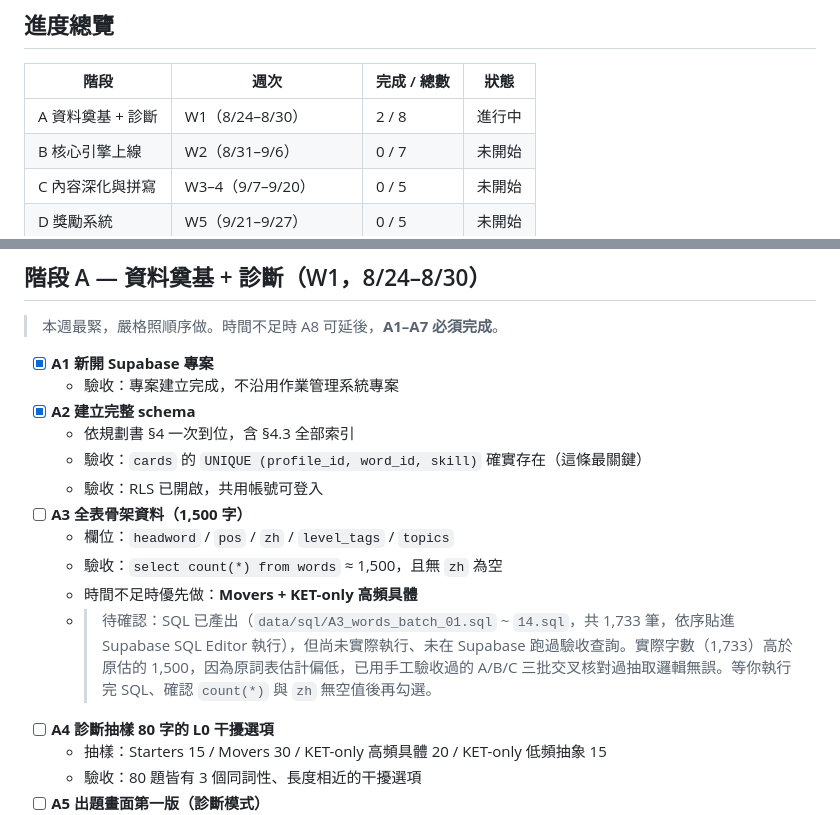
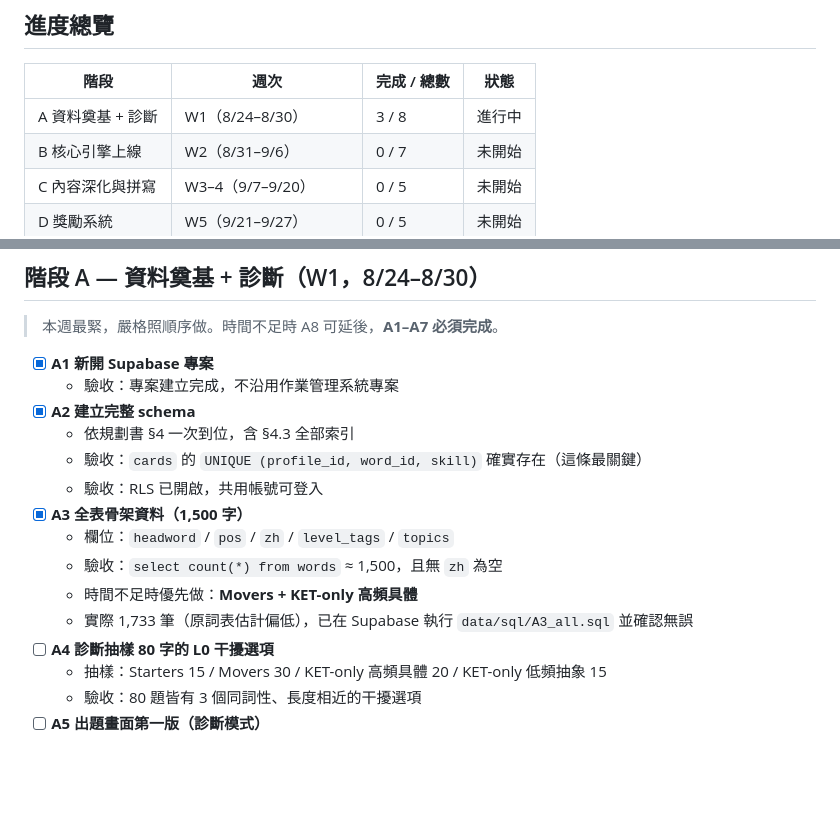
Before and after one commit to SallyFeng1223/ket-vocab-app, a Markdown page: PROGRESS.md, 2 parts joined by grey strips. Rendered like a GitHub page; blank space fills up the shorter version.

Commit message:
A3: 已在 Supabase 執行驗收通過，勾選完成

```diff
--- a/PROGRESS.md
+++ b/PROGRESS.md
@@ -20,7 +20,7 @@
 
 | 階段 | 週次 | 完成 / 總數 | 狀態 |
 |---|---|---|---|
-| A 資料奠基 + 診斷 | W1（8/24–8/30） | 2 / 8 | 進行中 |
+| A 資料奠基 + 診斷 | W1（8/24–8/30） | 3 / 8 | 進行中 |
 | B 核心引擎上線 | W2（8/31–9/6） | 0 / 7 | 未開始 |
 | C 內容深化與拼寫 | W3–4（9/7–9/20） | 0 / 5 | 未開始 |
 | D 獎勵系統 | W5（9/21–9/27） | 0 / 5 | 未開始 |
@@ -39,11 +39,11 @@
   - 依規劃書 §4 一次到位，含 §4.3 全部索引
   - 驗收：`cards` 的 `UNIQUE (profile_id, word_id, skill)` 確實存在（這條最關鍵）
   - 驗收：RLS 已開啟，共用帳號可登入
-- [ ] **A3 全表骨架資料（1,500 字）**
+- [x] **A3 全表骨架資料（1,500 字）**
   - 欄位：`headword` / `pos` / `zh` / `level_tags` / `topics`
   - 驗收：`select count(*) from words` ≈ 1,500，且無 `zh` 為空
   - 時間不足時優先做：**Movers + KET-only 高頻具體**
-  - > 待確認：SQL 已產出（`data/sql/A3_words_batch_01.sql` ~ `14.sql`，共 1,733 筆，依序貼進 Supabase SQL Editor 執行），但尚未實際執行、未在 Supabase 跑過驗收查詢。實際字數（1,733）高於原估的 1,500，因為原詞表估計偏低，已用手工驗收過的 A/B/C 三批交叉核對過抽取邏輯無誤。等你執行完 SQL、確認 `count(*)` 與 `zh` 無空值後再勾選。
+  - 實際 1,733 筆（原詞表估計偏低），已在 Supabase 執行 `data/sql/A3_all.sql` 並確認無誤
 - [ ] **A4 診斷抽樣 80 字的 L0 干擾選項**
   - 抽樣：Starters 15 / Movers 30 / KET-only 高頻具體 20 / KET-only 低頻抽象 15
   - 驗收：80 題皆有 3 個同詞性、長度相近的干擾選項
```
